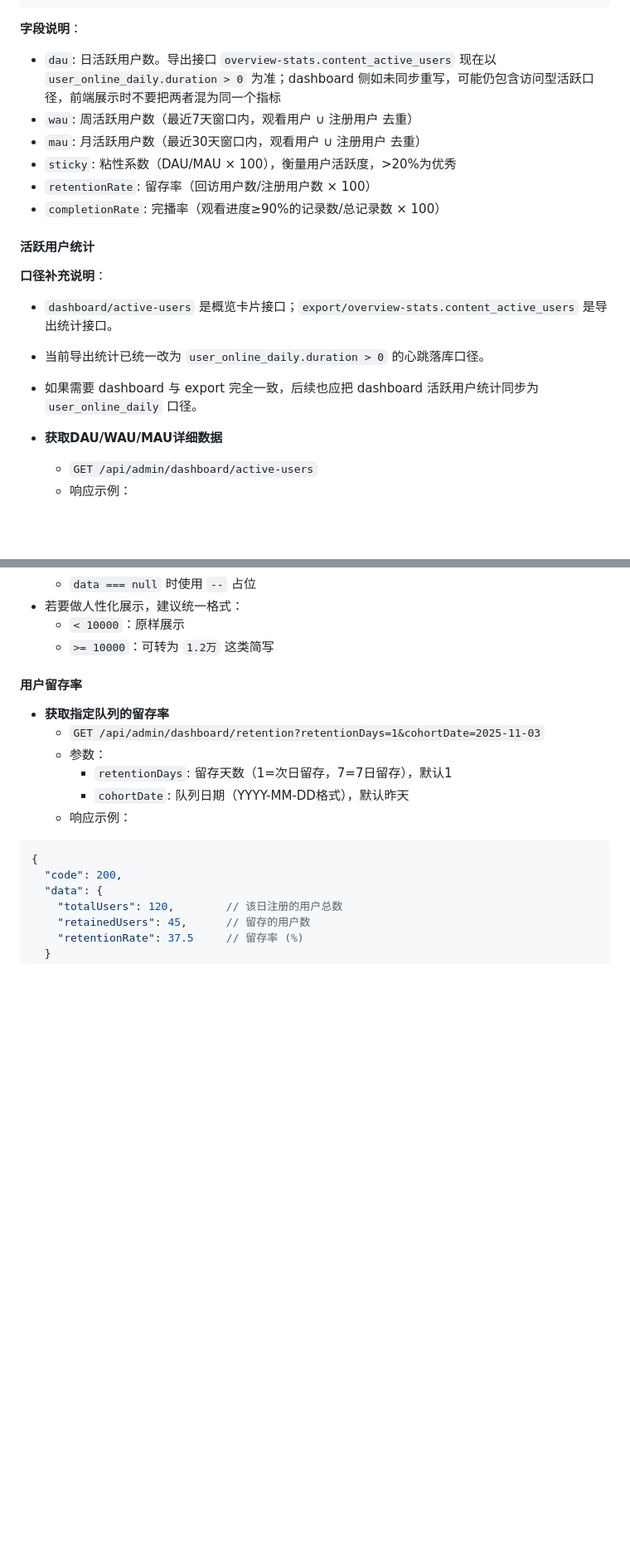
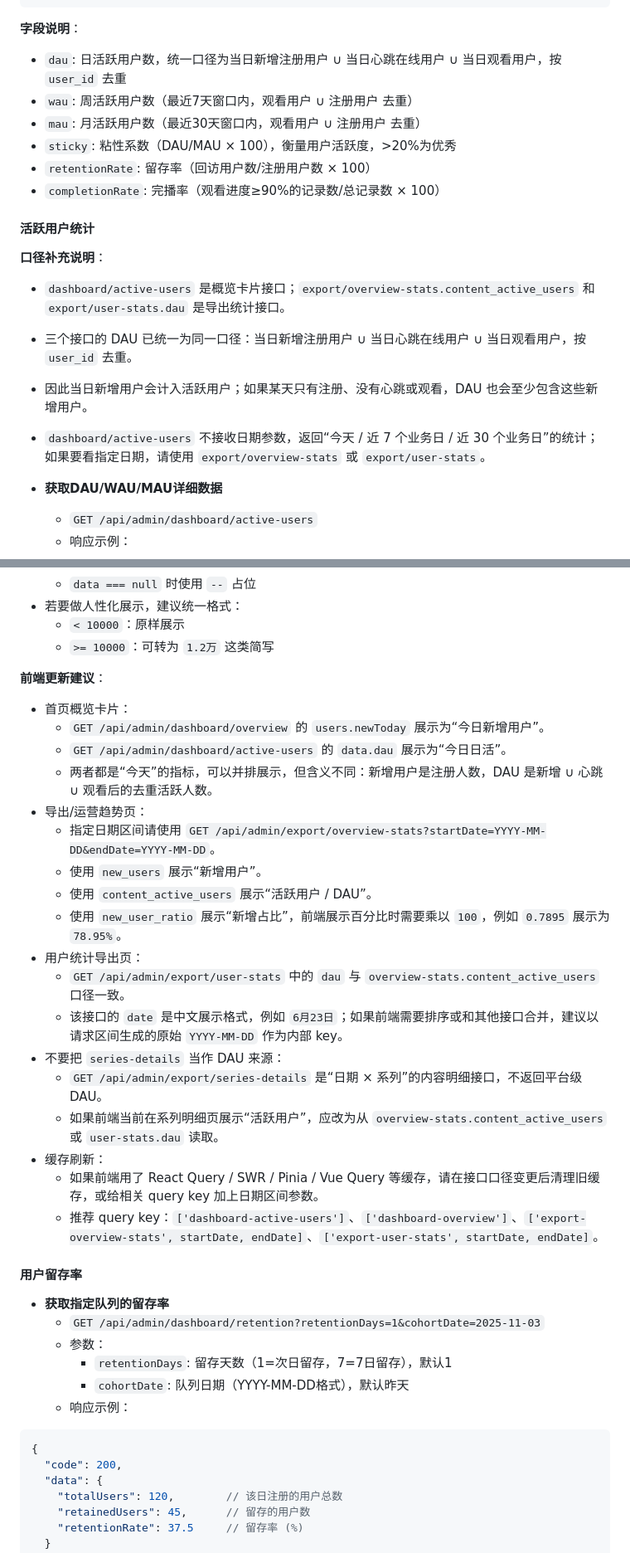
Before and after one commit to chenxi-arter/short-drama-api, a Markdown page: docs/admin-api.md, 2 parts joined by grey strips. Shown at 83% size. GitHub-like rendering; blank space fills up the shorter version.

````diff
--- a/docs/admin-api.md
+++ b/docs/admin-api.md
@@ -1175,7 +1175,7 @@ curl "http://localhost:9090/api/admin/series/validation/check-duplicate-names"
 ```
 
 **字段说明**：
-- `dau`: 日活跃用户数。导出接口 `overview-stats.content_active_users` 现在以 `user_online_daily.duration > 0` 为准；dashboard 侧如未同步重写，可能仍包含访问型活跃口径，前端展示时不要把两者混为同一个指标
+- `dau`: 日活跃用户数，统一口径为当日新增注册用户 ∪ 当日心跳在线用户 ∪ 当日观看用户，按 `user_id` 去重
 - `wau`: 周活跃用户数（最近7天窗口内，观看用户 ∪ 注册用户 去重）
 - `mau`: 月活跃用户数（最近30天窗口内，观看用户 ∪ 注册用户 去重）
 - `sticky`: 粘性系数（DAU/MAU × 100），衡量用户活跃度，>20%为优秀
@@ -1185,9 +1185,10 @@ curl "http://localhost:9090/api/admin/series/validation/check-duplicate-names"
 #### 活跃用户统计
 
 **口径补充说明**：
-- `dashboard/active-users` 是概览卡片接口；`export/overview-stats.content_active_users` 是导出统计接口。
-- 当前导出统计已统一改为 `user_online_daily.duration > 0` 的心跳落库口径。
-- 如果需要 dashboard 与 export 完全一致，后续也应把 dashboard 活跃用户统计同步为 `user_online_daily` 口径。
+- `dashboard/active-users` 是概览卡片接口；`export/overview-stats.content_active_users` 和 `export/user-stats.dau` 是导出统计接口。
+- 三个接口的 DAU 已统一为同一口径：当日新增注册用户 ∪ 当日心跳在线用户 ∪ 当日观看用户，按 `user_id` 去重。
+- 因此当日新增用户会计入活跃用户；如果某天只有注册、没有心跳或观看，DAU 也会至少包含这些新增用户。
+- `dashboard/active-users` 不接收日期参数，返回“今天 / 近 7 个业务日 / 近 30 个业务日”的统计；如果要看指定日期，请使用 `export/overview-stats` 或 `export/user-stats`。
 
 - **获取DAU/WAU/MAU详细数据**
   - `GET /api/admin/dashboard/active-users`
@@ -1236,6 +1237,27 @@ curl "http://localhost:9090/api/admin/series/validation/check-duplicate-names"
 - 若要做人性化展示，建议统一格式：
   - `< 10000`：原样展示
   - `>= 10000`：可转为 `1.2万` 这类简写
+
+**前端更新建议**：
+
+- 首页概览卡片：
+  - `GET /api/admin/dashboard/overview` 的 `users.newToday` 展示为“今日新增用户”。
+  - `GET /api/admin/dashboard/active-users` 的 `data.dau` 展示为“今日日活”。
+  - 两者都是“今天”的指标，可以并排展示，但含义不同：新增用户是注册人数，DAU 是新增 ∪ 心跳 ∪ 观看后的去重活跃人数。
+- 导出/运营趋势页：
+  - 指定日期区间请使用 `GET /api/admin/export/overview-stats?startDate=YYYY-MM-DD&endDate=YYYY-MM-DD`。
+  - 使用 `new_users` 展示“新增用户”。
+  - 使用 `content_active_users` 展示“活跃用户 / DAU”。
+  - 使用 `new_user_ratio` 展示“新增占比”，前端展示百分比时需要乘以 `100`，例如 `0.7895` 展示为 `78.95%`。
+- 用户统计导出页：
+  - `GET /api/admin/export/user-stats` 中的 `dau` 与 `overview-stats.content_active_users` 口径一致。
+  - 该接口的 `date` 是中文展示格式，例如 `6月23日`；如果前端需要排序或和其他接口合并，建议以请求区间生成的原始 `YYYY-MM-DD` 作为内部 key。
+- 不要把 `series-details` 当作 DAU 来源：
+  - `GET /api/admin/export/series-details` 是“日期 × 系列”的内容明细接口，不返回平台级 DAU。
+  - 如果前端当前在系列明细页展示“活跃用户”，应改为从 `overview-stats.content_active_users` 或 `user-stats.dau` 读取。
+- 缓存刷新：
+  - 如果前端用了 React Query / SWR / Pinia / Vue Query 等缓存，请在接口口径变更后清理旧缓存，或给相关 query key 加上日期区间参数。
+  - 推荐 query key：`['dashboard-active-users']`、`['dashboard-overview']`、`['export-overview-stats', startDate, endDate]`、`['export-user-stats', startDate, endDate]`。
 
 #### 用户留存率
 
````
Also changed, not shown: other parts of docs/admin-api.md (+31 -17 lines).
